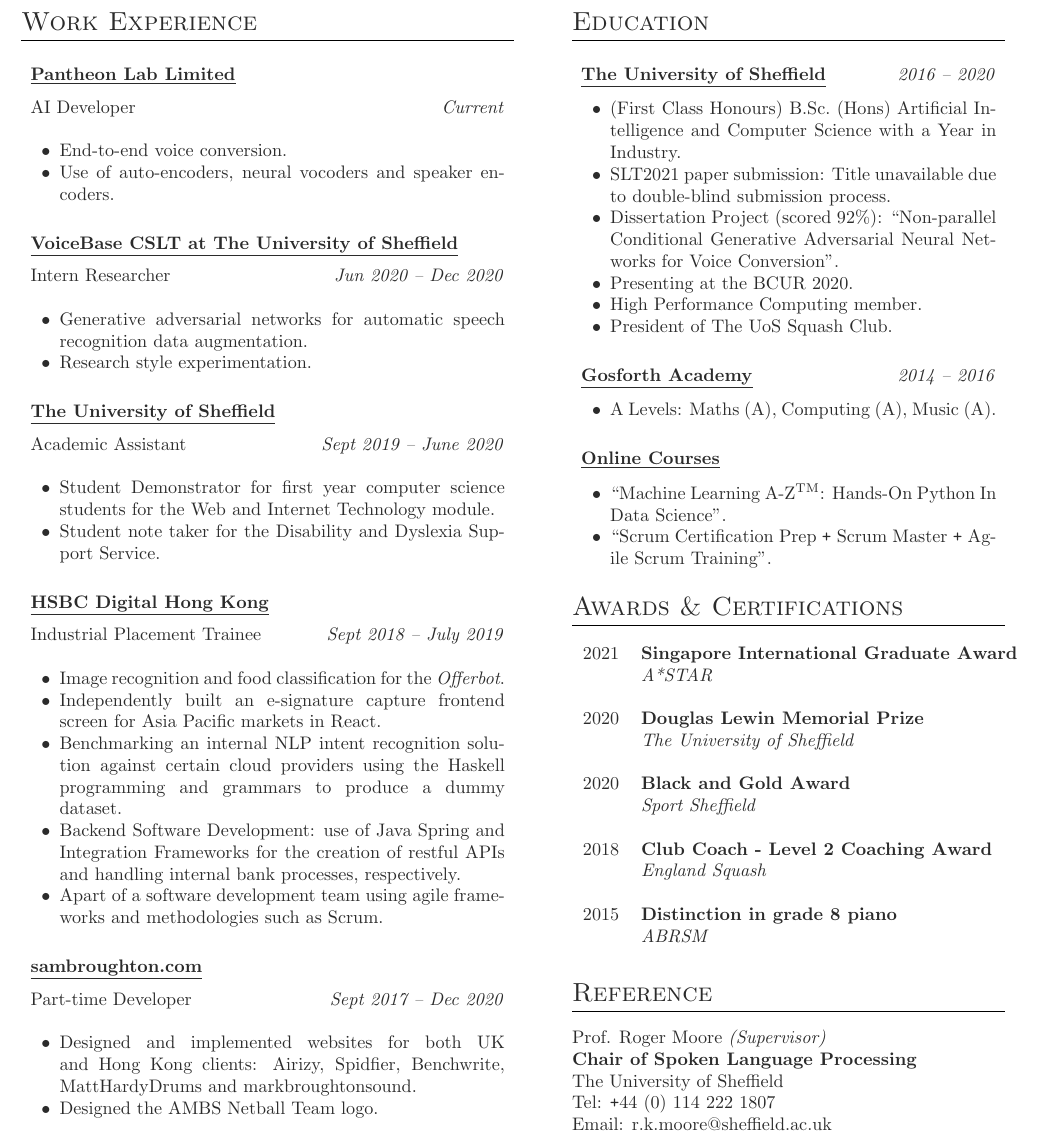
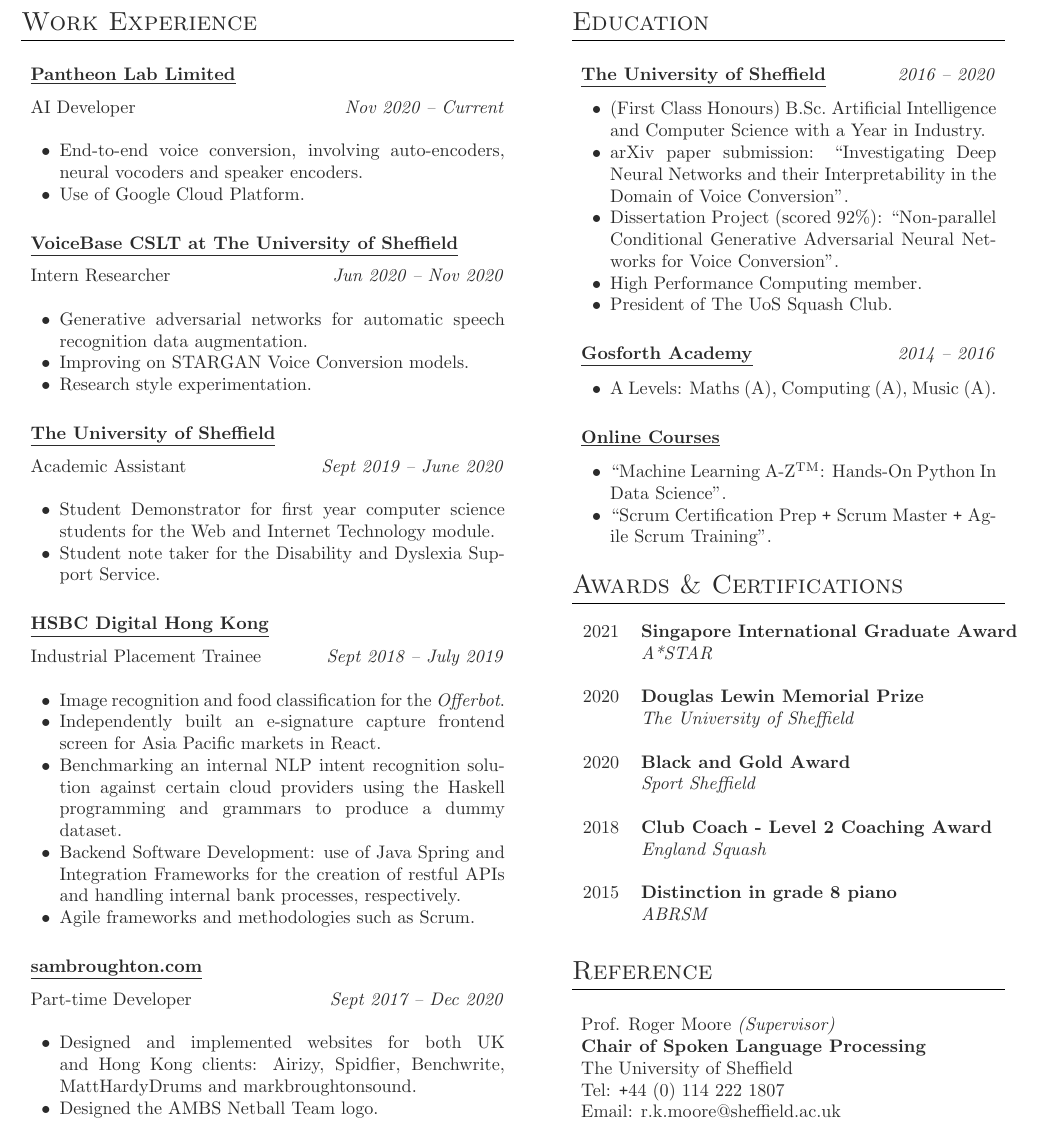
Before and after one commit to SamuelBroughton/resume, a LaTeX CV (resume.tex): part of the page, cut so that both start at the same text. Compiled offline with pdfLaTeX.

Commit message:
formatting update

```diff
--- a/resume.tex
+++ b/resume.tex
@@ -97,12 +97,12 @@
 \underline{\textbf{Pantheon Lab Limited}}\\
 \par
 \vspace{-10pt}
-AI Developer \hfill \textit{Current}\\
+AI Developer \hfill \textit{Nov 2020 -- Current}\\
 \vspace{-10pt}
 
 \begin{itemize} \itemsep-2pt %reduce space between items
-	\item End-to-end voice conversion.
-	\item Use of auto-encoders, neural vocoders  and speaker encoders.
+	\item End-to-end voice conversion, involving auto-encoders, neural vocoders  and speaker encoders.
+	\item Use of Google Cloud Platform.
 \end{itemize}
 
 %------------------------------------------------
@@ -113,11 +113,12 @@ AI Developer \hfill \textit{Current}\\
 \underline{\textbf{VoiceBase CSLT at The University of Sheffield}}\\
 \par
 \vspace{-10pt}
-Intern Researcher \hfill \textit{Jun 2020 -- Dec 2020}\\
+Intern Researcher \hfill \textit{Jun 2020 -- Nov 2020}\\
 \vspace{-10pt}
 
 \begin{itemize} \itemsep-2pt %reduce space between items
   \item Generative adversarial networks for automatic speech recognition data augmentation.
+  \item Improving on STARGAN Voice Conversion models.
   \item Research style experimentation.
 \end{itemize}
 
@@ -153,7 +154,7 @@ Academic Assistant \hfill \textit{Sept 2019 -- June 2020}\\
   \item Independently built an e-signature capture frontend screen for Asia Pacific markets in React.
   \item Benchmarking an internal NLP intent recognition solution against certain cloud providers using the Haskell programming and grammars to produce a dummy dataset.
   \item Backend Software Development: use of Java Spring and Integration Frameworks for the creation of restful APIs and handling internal bank processes, respectively.
-  \item Apart of a software development team using agile frameworks and methodologies such as Scrum.
+  \item Agile frameworks and methodologies such as Scrum.
 \end{itemize}
 
 %------------------------------------------------
@@ -199,10 +200,10 @@ Part-time Developer \textit{\hfill Sept 2017 -- Dec 2020}\\
 \vspace{-15pt}
 
 \begin{itemize} \itemsep-2pt %reduce space between items
-  \item (First Class Honours) B.Sc.\ (Hons) Artificial Intelligence and Computer Science with a Year in Industry.
-  \item SLT2021 paper submission: Title unavailable due to double-blind submission process.
+  \item (First Class Honours) B.Sc.\ Artificial Intelligence and Computer Science with a Year in Industry.
+  \item arXiv paper submission: \enquote{Investigating Deep Neural Networks and their Interpretability in the Domain of Voice Conversion}.
   \item Dissertation Project (scored 92\%): \enquote{Non-parallel Conditional Generative Adversarial Neural Networks for Voice Conversion}.
-  \item Presenting at the BCUR 2020.
+  %\item Presenting at the BCUR 2020.
   \item High Performance Computing member.
   %\item Selected final year modules of interest (tools):
   %	\subitem Adaptive Intelligence (python, \LaTeX),
@@ -271,11 +272,17 @@ Part-time Developer \textit{\hfill Sept 2017 -- Dec 2020}\\
 
 \section{Reference}
 
+\begin{changemargin}{5pt}{5pt}
+
+\vspace{5pt}
+
 Prof. Roger Moore \textit{(Supervisor)}\\
 \textbf{Chair of Spoken Language Processing}\\
 The University of Sheffield\\
 Tel: \texttt{+}44 (0) 114 222 1807\\
 Email: r.k.moore@sheffield.ac.uk\\
+
+\end{changemargin}
 
 % REFERENCES OLD
 
```
